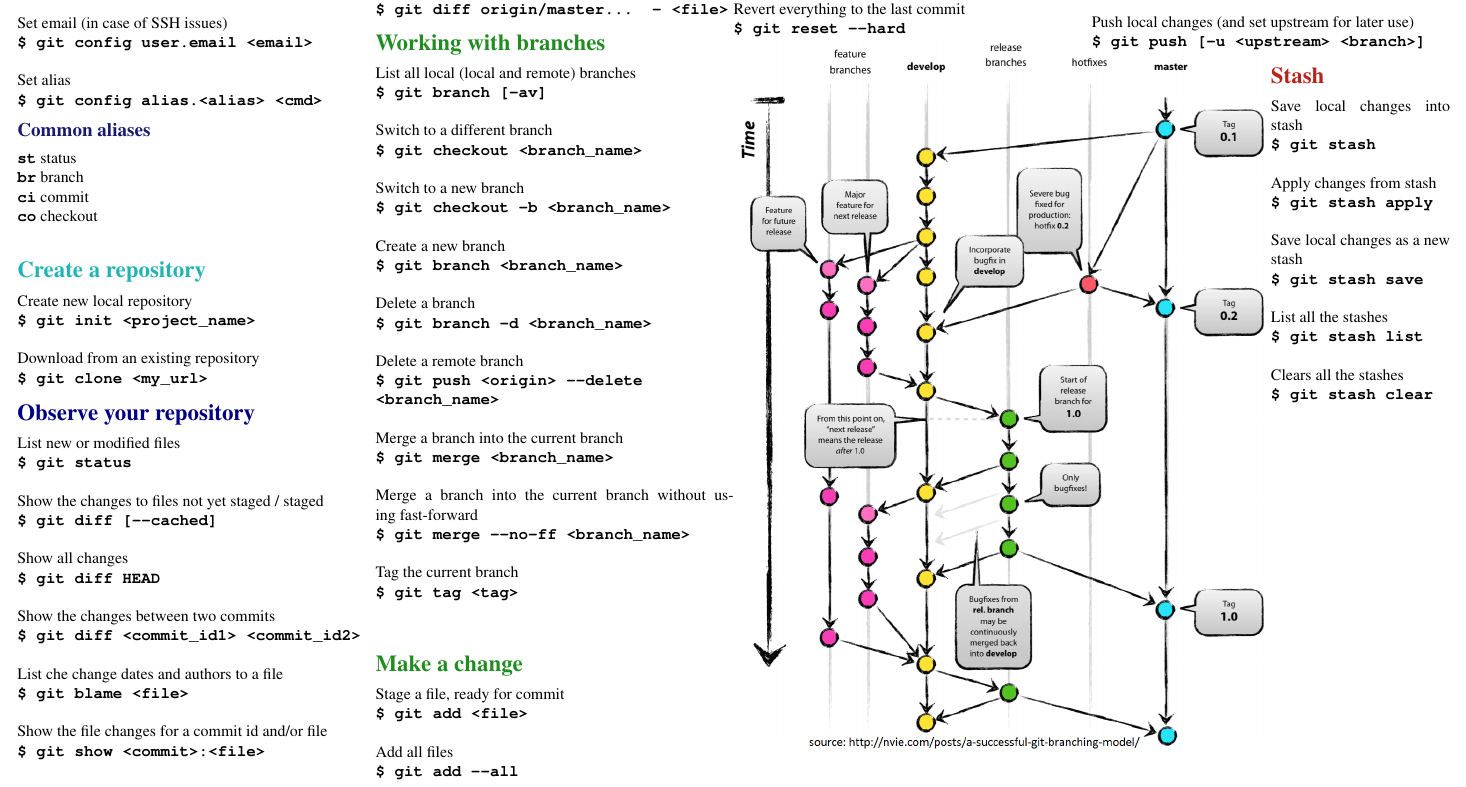
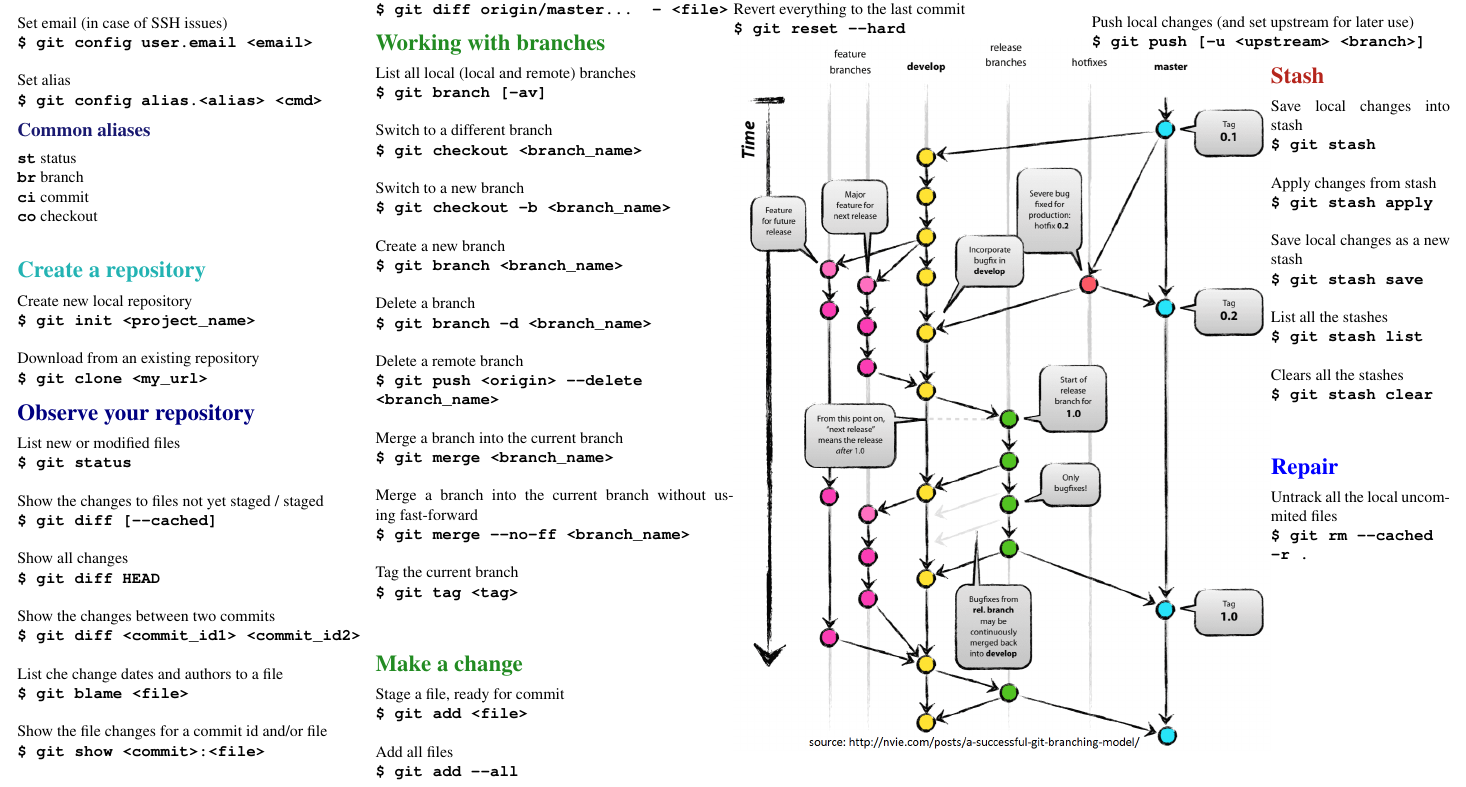
Before and after one commit to blahami2/cheatsheets, a LaTeX document (git/source.tex): part of the page, cut so that both start at the same text. Compiled offline with pdfLaTeX.

Commit message:
issue #1: added cache cleanup command

```diff
--- a/git/source.tex
+++ b/git/source.tex
@@ -136,6 +136,9 @@
 \cmd{Save local changes as a new stash}{stash save}
 \cmd{List all the stashes}{stash list}
 \cmd{Clears all the stashes}{stash clear}
+
+\sect{Blue}{Repair}
+\cmd{Untrack all the local uncommited files}{rm -{}-cached -r .}
 \end{adjustwidth}
 
 
```
Also changed, not shown: git/source.pdf.
